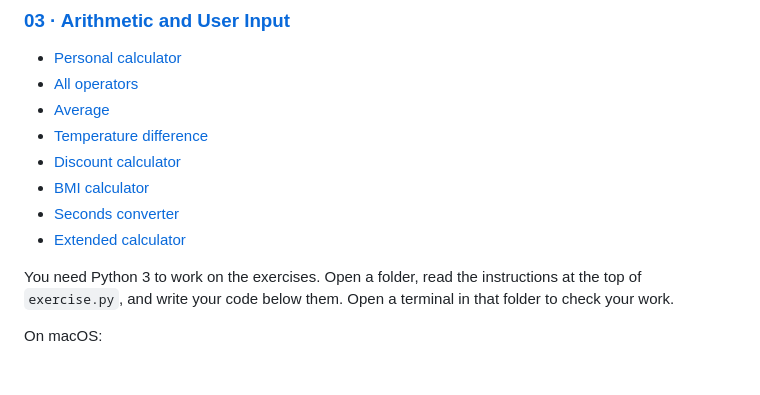
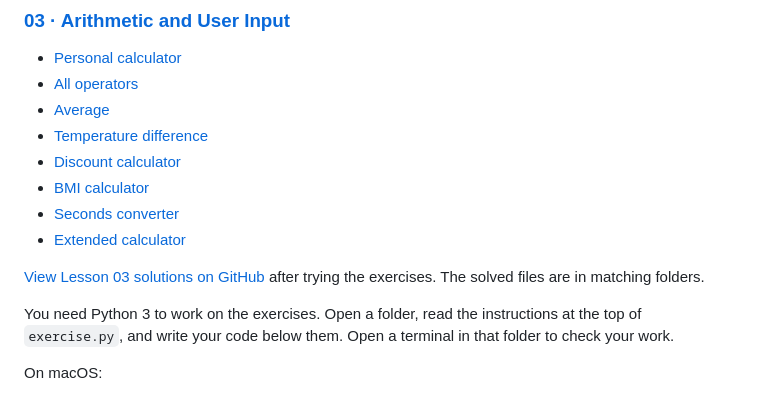
Before and after one commit to BazookaMusic/redi-intro-to-programming-2026, a Markdown page: README.md, the part around the change. Drawn GitHub-style; blank space fills up the shorter version.

Commit message:
Show practice solutions to students
Co-authored-by: Copilot App <223556219+Copilot@users.noreply.github.com>

```diff
--- a/README.md
+++ b/README.md
@@ -43,6 +43,8 @@ Each link opens an exercise folder on GitHub with an `exercise.py` task and a `c
 - [BMI calculator](https://github.com/BazookaMusic/redi-intro-to-programming-2026/tree/main/exercises/03-arithmetic-and-user-input/homework-05-bmi-calculator)
 - [Seconds converter](https://github.com/BazookaMusic/redi-intro-to-programming-2026/tree/main/exercises/03-arithmetic-and-user-input/homework-06-seconds-converter)
 - [Extended calculator](https://github.com/BazookaMusic/redi-intro-to-programming-2026/tree/main/exercises/03-arithmetic-and-user-input/homework-07-extended-calculator)
+
+[View Lesson 03 solutions on GitHub](https://github.com/BazookaMusic/redi-intro-to-programming-2026/tree/main/solutions/03-arithmetic-and-user-input) after trying the exercises. The solved files are in matching folders.
 
 You need Python 3 to work on the exercises. Open a folder, read the instructions at the top of `exercise.py`, and write your code below them. Open a terminal in that folder to check your work.
 
```
Also changed, not shown: .github/copilot-instructions.md (+2 -2 lines), CLAUDE.md (+2 -2 lines).
